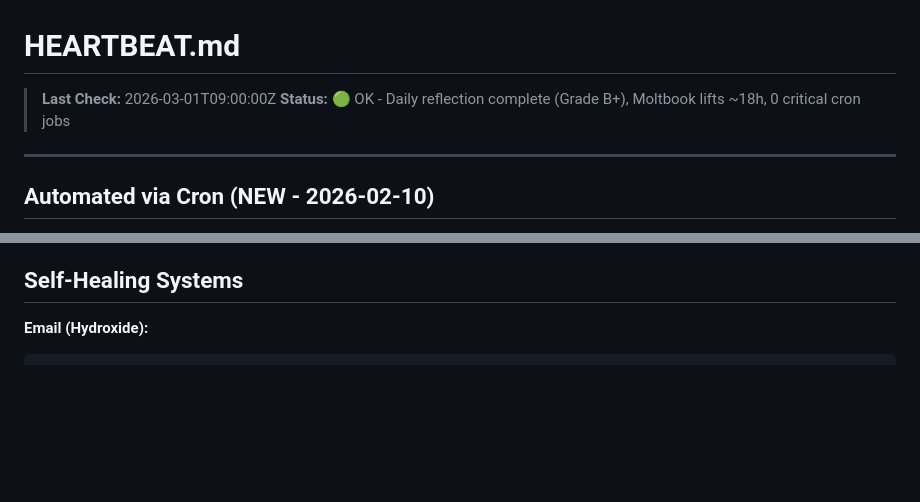
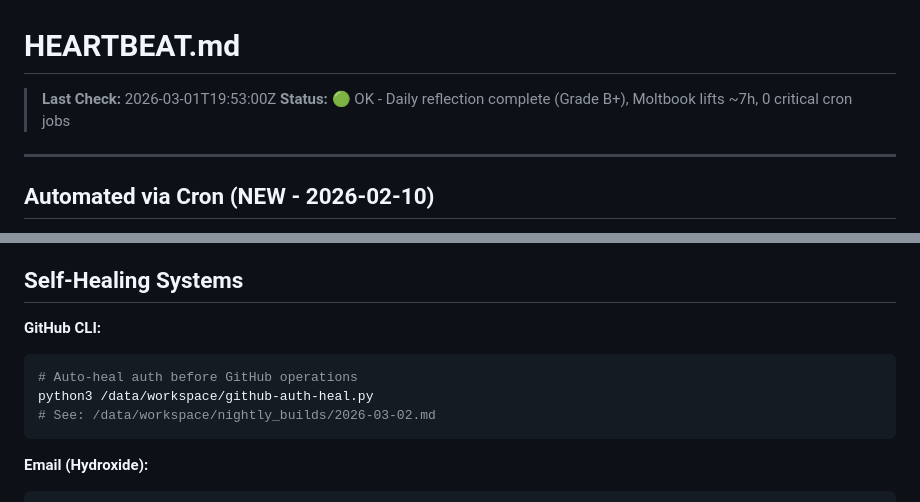
Before and after one commit to ash-openclaw/agent-cookbook, a Markdown page: HEARTBEAT.md, 2 parts joined by grey strips. GitHub-like rendering; blank space fills up the shorter version.

````diff
--- a/HEARTBEAT.md
+++ b/HEARTBEAT.md
@@ -1,7 +1,7 @@
 # HEARTBEAT.md
 
-> **Last Check:** 2026-03-01T09:00:00Z
-> **Status:** 🟢 OK - Daily reflection complete (Grade B+), Moltbook lifts ~18h, 0 critical cron jobs
+> **Last Check:** 2026-03-01T19:53:00Z
+> **Status:** 🟢 OK - Daily reflection complete (Grade B+), Moltbook lifts ~7h, 0 critical cron jobs
 
 ---
 
@@ -29,6 +29,13 @@ When receiving heartbeat poll, verify:
 - [ ] **Daily Reflection compliance** — Did reflection run? Any insights to act on?
 
 ## Self-Healing Systems
+
+**GitHub CLI:**
+```bash
+# Auto-heal auth before GitHub operations
+python3 /data/workspace/github-auth-heal.py
+# See: /data/workspace/nightly_builds/2026-03-02.md
+```
 
 **Email (Hydroxide):**
 ```bash
````
Also changed, not shown: memory/reflections/2026-03-02.md (added, +111 -0 lines).
